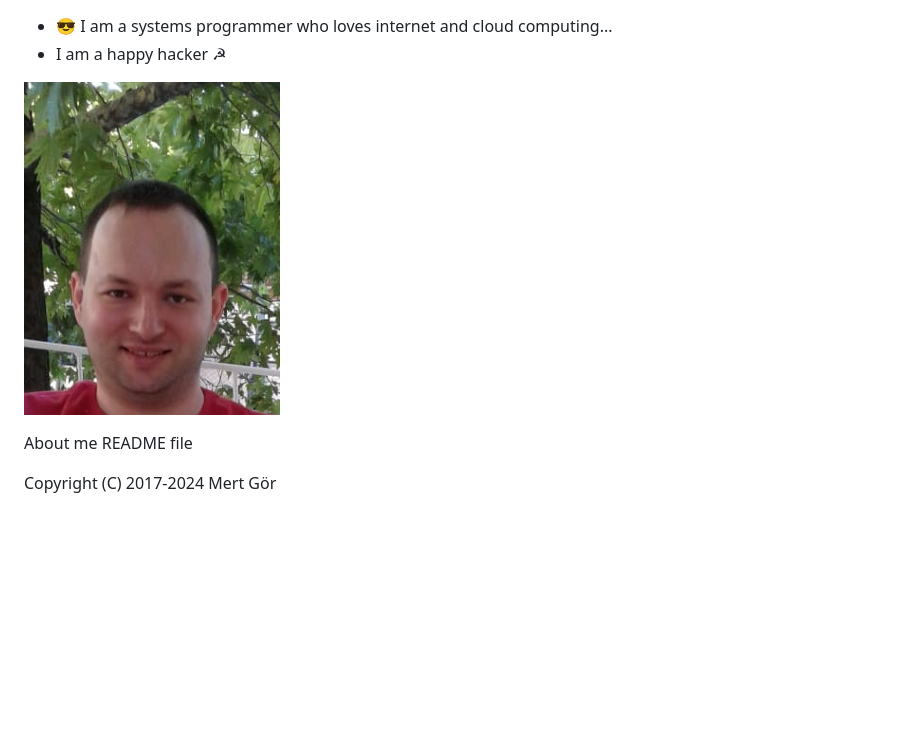
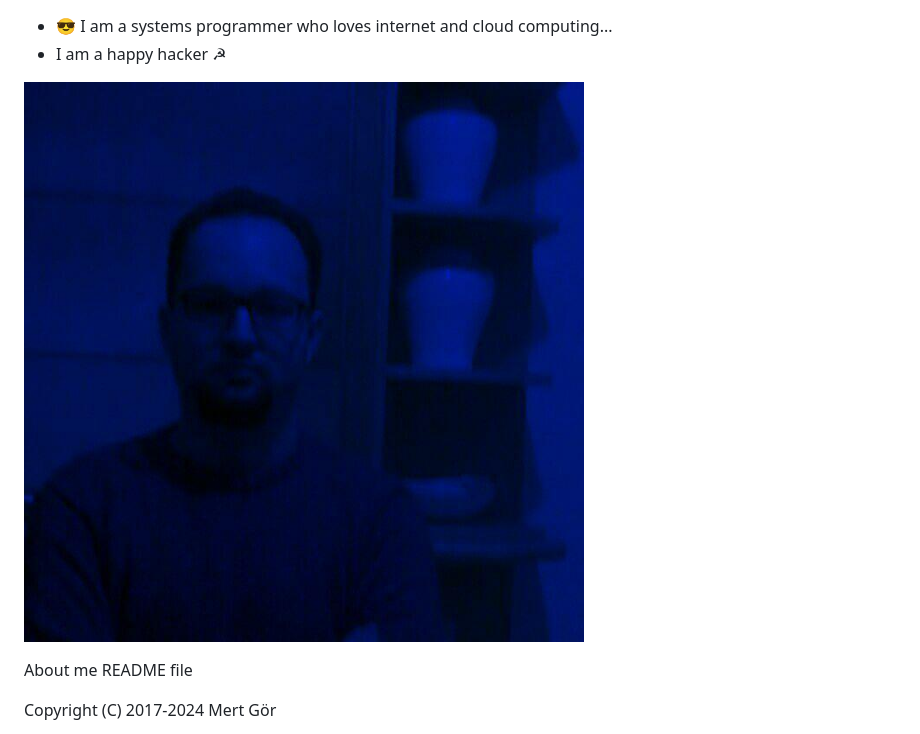
Before and after one commit to hwpplayer1/hwpplayer1, a Markdown page: README.md, the part around the change. Rendered like a GitHub page; pictures changed too: Mertgor-large-blue.jpg (added); blank space fills up the shorter version.

Commit message:
changed the profile picture/avatar

```diff
--- a/README.md
+++ b/README.md
@@ -1,7 +1,7 @@
 * 😎 I am a systems programmer who loves internet and cloud computing...
 * I am a happy hacker ☭
 
-![Mert Gör](mertgor.png)
+![Mert Gör](Mertgor-large-blue.jpg)
 
 About me README file
 
```
